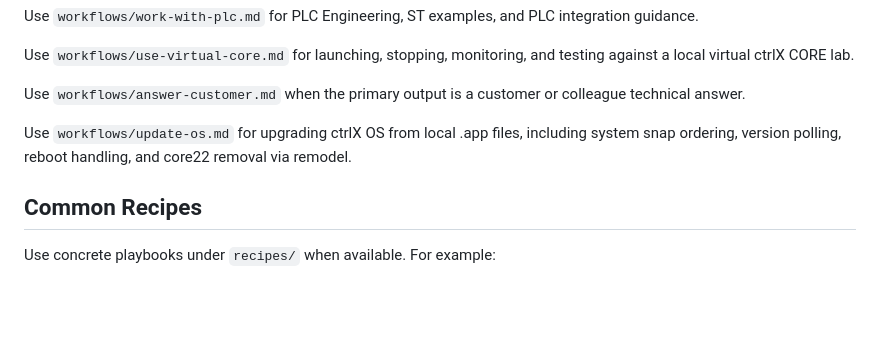
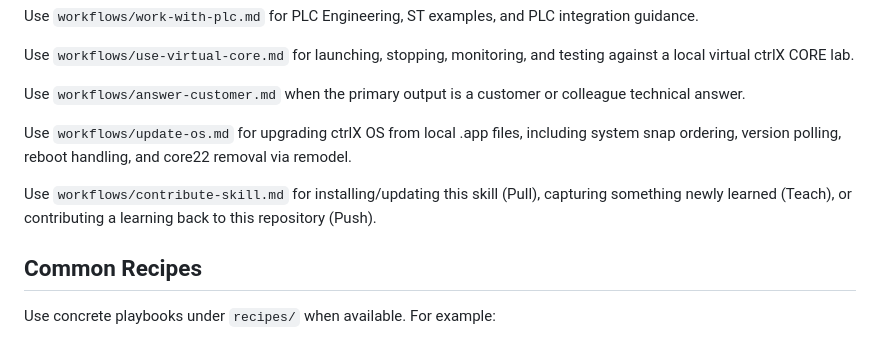
Before and after one commit to gmantoha/ctrlx-os-agent-skills, a Markdown page: SKILL.md, the part around the change. Drawn GitHub-style; blank space fills up the shorter version.

Commit message:
Add contribute-skill workflow (Pull/Teach/Push)

```diff
--- a/SKILL.md
+++ b/SKILL.md
@@ -59,6 +59,8 @@ Use `workflows/answer-customer.md` when the primary output is a customer or coll
 
 Use `workflows/update-os.md` for upgrading ctrlX OS from local .app files, including system snap ordering, version polling, reboot handling, and core22 removal via remodel.
 
+Use `workflows/contribute-skill.md` for installing/updating this skill (Pull), capturing something newly learned (Teach), or contributing a learning back to this repository (Push).
+
 ## Common Recipes
 
 Use concrete playbooks under `recipes/` when available. For example:
```
Also changed, not shown: workflows/contribute-skill.md (added, +49 -0 lines).
